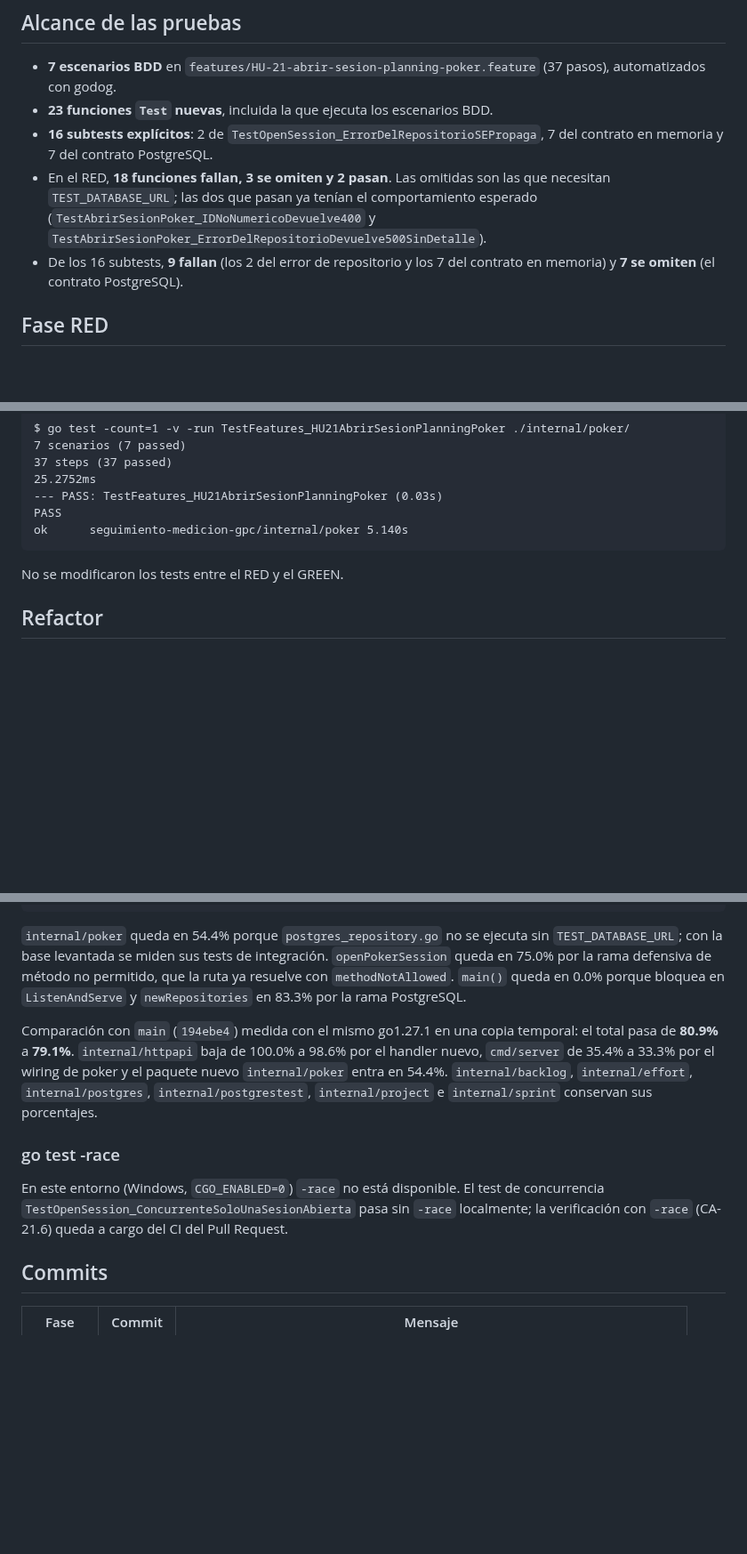
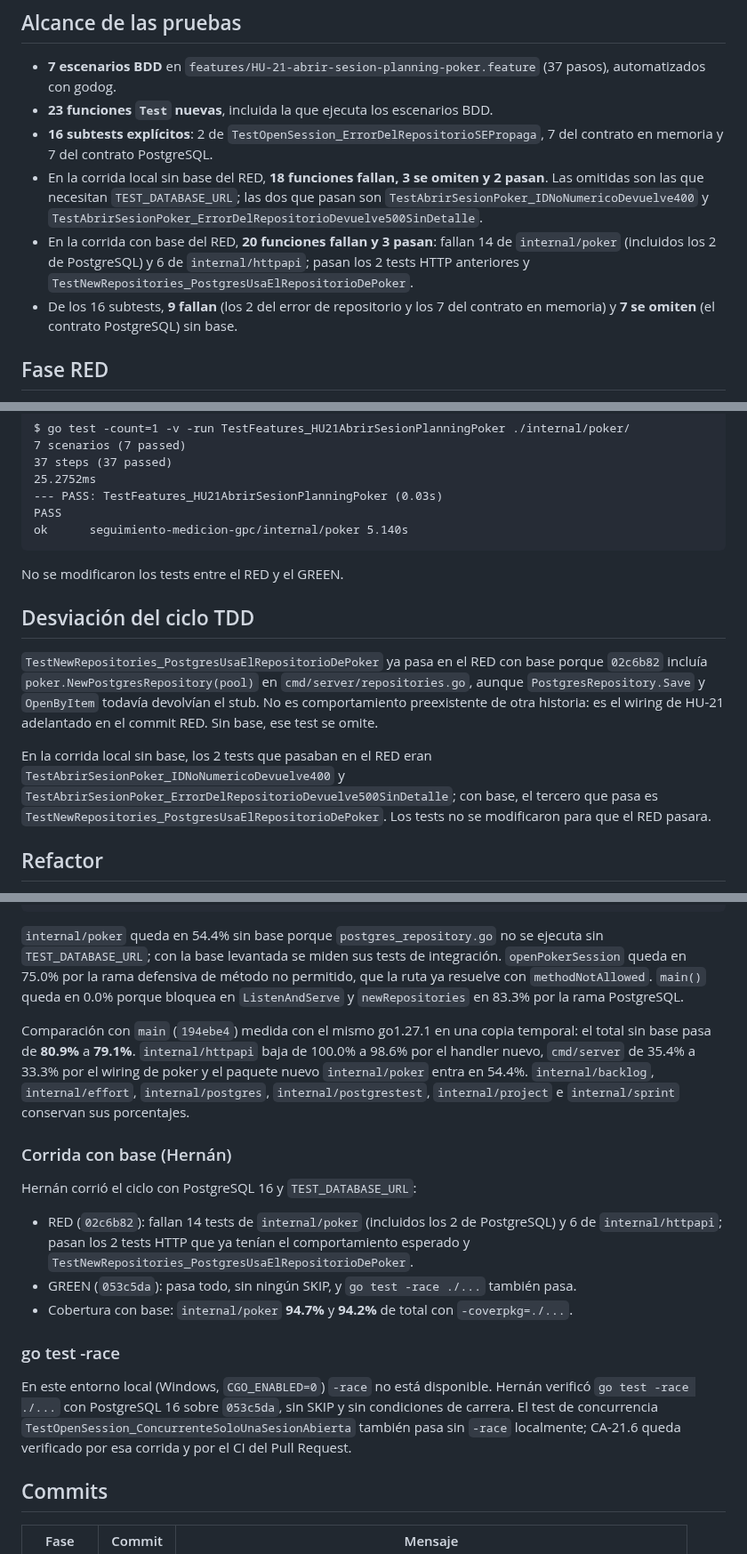
Before and after one commit to Elwilsonic/seguimiento-medicion-GPC, a Markdown page: docs/evidencias/HU-21-tdd.md, 3 parts joined by grey strips. Shown at 89% size. Rendered like a GitHub page; blank space fills up the shorter version.

Commit message:
docs(HU-21): registrar cobertura con base y aclarar el RED
Refs #39

````diff
--- a/docs/evidencias/HU-21-tdd.md
+++ b/docs/evidencias/HU-21-tdd.md
@@ -26,8 +26,9 @@ La especificación SDD se aprobó antes de escribir los tests. El ciclo se ejecu
 - **7 escenarios BDD** en `features/HU-21-abrir-sesion-planning-poker.feature` (37 pasos), automatizados con godog.
 - **23 funciones `Test` nuevas**, incluida la que ejecuta los escenarios BDD.
 - **16 subtests explícitos**: 2 de `TestOpenSession_ErrorDelRepositorioSEPropaga`, 7 del contrato en memoria y 7 del contrato PostgreSQL.
-- En el RED, **18 funciones fallan, 3 se omiten y 2 pasan**. Las omitidas son las que necesitan `TEST_DATABASE_URL`; las dos que pasan ya tenían el comportamiento esperado (`TestAbrirSesionPoker_IDNoNumericoDevuelve400` y `TestAbrirSesionPoker_ErrorDelRepositorioDevuelve500SinDetalle`).
-- De los 16 subtests, **9 fallan** (los 2 del error de repositorio y los 7 del contrato en memoria) y **7 se omiten** (el contrato PostgreSQL).
+- En la corrida local sin base del RED, **18 funciones fallan, 3 se omiten y 2 pasan**. Las omitidas son las que necesitan `TEST_DATABASE_URL`; las dos que pasan son `TestAbrirSesionPoker_IDNoNumericoDevuelve400` y `TestAbrirSesionPoker_ErrorDelRepositorioDevuelve500SinDetalle`.
+- En la corrida con base del RED, **20 funciones fallan y 3 pasan**: fallan 14 de `internal/poker` (incluidos los 2 de PostgreSQL) y 6 de `internal/httpapi`; pasan los 2 tests HTTP anteriores y `TestNewRepositories_PostgresUsaElRepositorioDePoker`.
+- De los 16 subtests, **9 fallan** (los 2 del error de repositorio y los 7 del contrato en memoria) y **7 se omiten** (el contrato PostgreSQL) sin base.
 
 ## Fase RED
 
@@ -132,6 +133,12 @@ ok  	seguimiento-medicion-gpc/internal/poker	5.140s
 
 No se modificaron los tests entre el RED y el GREEN.
 
+## Desviación del ciclo TDD
+
+`TestNewRepositories_PostgresUsaElRepositorioDePoker` ya pasa en el RED con base porque `02c6b82` incluía `poker.NewPostgresRepository(pool)` en `cmd/server/repositories.go`, aunque `PostgresRepository.Save` y `OpenByItem` todavía devolvían el stub. No es comportamiento preexistente de otra historia: es el wiring de HU-21 adelantado en el commit RED. Sin base, ese test se omite.
+
+En la corrida local sin base, los 2 tests que pasaban en el RED eran `TestAbrirSesionPoker_IDNoNumericoDevuelve400` y `TestAbrirSesionPoker_ErrorDelRepositorioDevuelve500SinDetalle`; con base, el tercero que pasa es `TestNewRepositories_PostgresUsaElRepositorioDePoker`. Los tests no se modificaron para que el RED pasara.
+
 ## Refactor
 
 No se hizo. El paquete `internal/poker` sigue el patrón de `internal/backlog` y `internal/sprint` (manager con mutex, repositorios detrás de una interfaz y validaciones en el manager), y el handler reutiliza `pathID`, `writeError` y `writeJSON`. No había duplicación ni una mejora estructural que justificara un commit separado.
@@ -203,13 +210,21 @@ cmd/server/storage.go:32:			storageConfig		100.0%
 total:									(statements)		79.1%
 ```
 
-`internal/poker` queda en 54.4% porque `postgres_repository.go` no se ejecuta sin `TEST_DATABASE_URL`; con la base levantada se miden sus tests de integración. `openPokerSession` queda en 75.0% por la rama defensiva de método no permitido, que la ruta ya resuelve con `methodNotAllowed`. `main()` queda en 0.0% porque bloquea en `ListenAndServe` y `newRepositories` en 83.3% por la rama PostgreSQL.
+`internal/poker` queda en 54.4% sin base porque `postgres_repository.go` no se ejecuta sin `TEST_DATABASE_URL`; con la base levantada se miden sus tests de integración. `openPokerSession` queda en 75.0% por la rama defensiva de método no permitido, que la ruta ya resuelve con `methodNotAllowed`. `main()` queda en 0.0% porque bloquea en `ListenAndServe` y `newRepositories` en 83.3% por la rama PostgreSQL.
 
-Comparación con `main` (`194ebe4`) medida con el mismo go1.27.1 en una copia temporal: el total pasa de **80.9%** a **79.1%**. `internal/httpapi` baja de 100.0% a 98.6% por el handler nuevo, `cmd/server` de 35.4% a 33.3% por el wiring de poker y el paquete nuevo `internal/poker` entra en 54.4%. `internal/backlog`, `internal/effort`, `internal/postgres`, `internal/postgrestest`, `internal/project` e `internal/sprint` conservan sus porcentajes.
+Comparación con `main` (`194ebe4`) medida con el mismo go1.27.1 en una copia temporal: el total sin base pasa de **80.9%** a **79.1%**. `internal/httpapi` baja de 100.0% a 98.6% por el handler nuevo, `cmd/server` de 35.4% a 33.3% por el wiring de poker y el paquete nuevo `internal/poker` entra en 54.4%. `internal/backlog`, `internal/effort`, `internal/postgres`, `internal/postgrestest`, `internal/project` e `internal/sprint` conservan sus porcentajes.
+
+### Corrida con base (Hernán)
+
+Hernán corrió el ciclo con PostgreSQL 16 y `TEST_DATABASE_URL`:
+
+- RED (`02c6b82`): fallan 14 tests de `internal/poker` (incluidos los 2 de PostgreSQL) y 6 de `internal/httpapi`; pasan los 2 tests HTTP que ya tenían el comportamiento esperado y `TestNewRepositories_PostgresUsaElRepositorioDePoker`.
+- GREEN (`053c5da`): pasa todo, sin ningún SKIP, y `go test -race ./...` también pasa.
+- Cobertura con base: `internal/poker` **94.7%** y **94.2%** de total con `-coverpkg=./...`.
 
 ### go test -race
 
-En este entorno (Windows, `CGO_ENABLED=0`) `-race` no está disponible. El test de concurrencia `TestOpenSession_ConcurrenteSoloUnaSesionAbierta` pasa sin `-race` localmente; la verificación con `-race` (CA-21.6) queda a cargo del CI del Pull Request.
+En este entorno local (Windows, `CGO_ENABLED=0`) `-race` no está disponible. Hernán verificó `go test -race ./...` con PostgreSQL 16 sobre `053c5da`, sin SKIP y sin condiciones de carrera. El test de concurrencia `TestOpenSession_ConcurrenteSoloUnaSesionAbierta` también pasa sin `-race` localmente; CA-21.6 queda verificado por esa corrida y por el CI del Pull Request.
 
 ## Commits
 
````
Also changed, not shown: docs/reportes/cobertura.md (+6 -6 lines).
